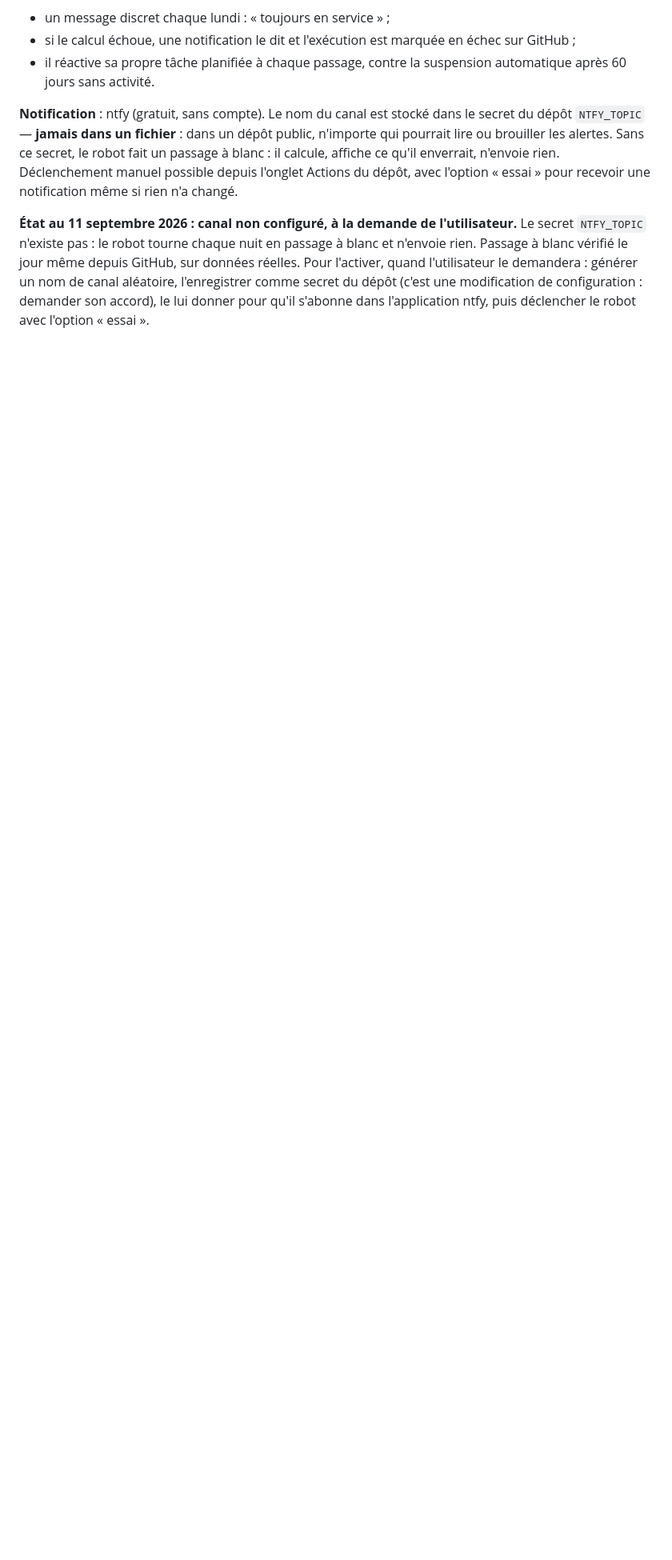
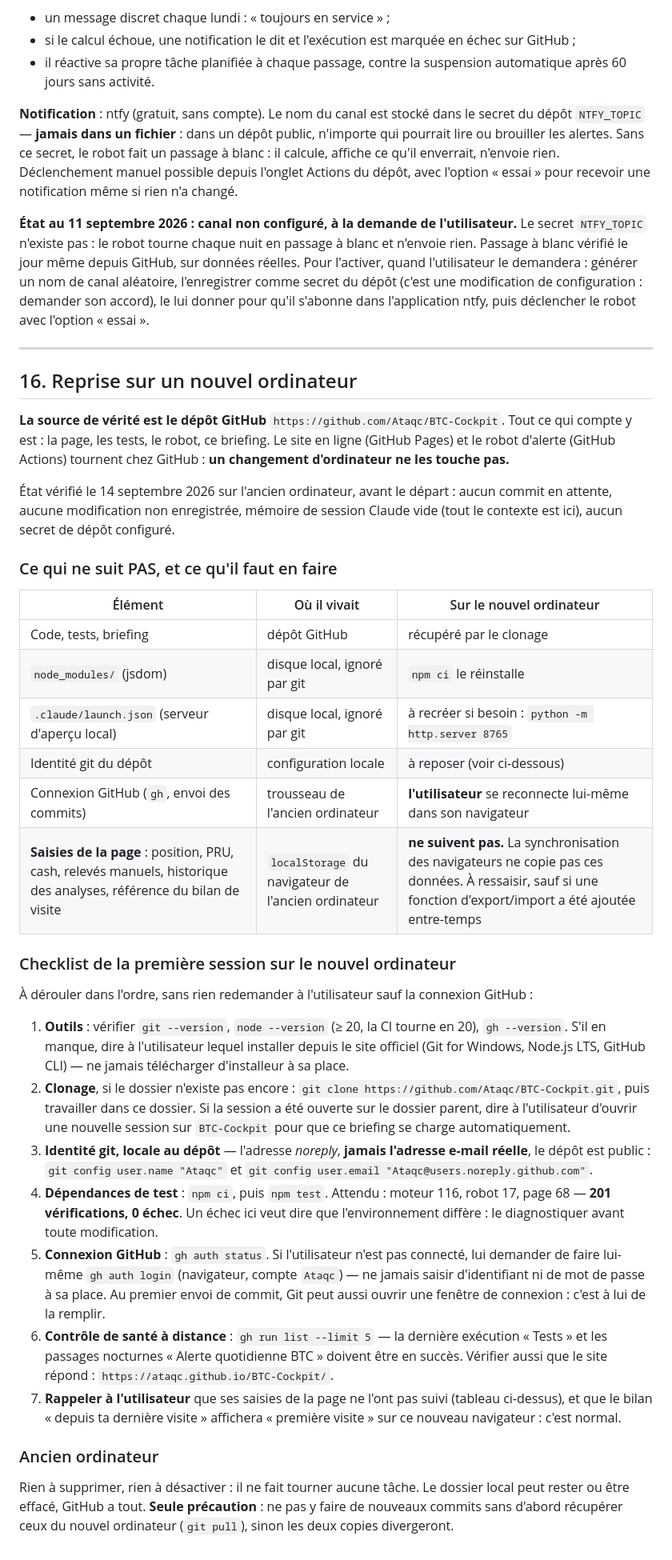
Before and after one commit to Ataqc/BTC-Cockpit, a Markdown page: CLAUDE.md, the part around one of its changes. Shown at 80% size. Drawn GitHub-style; blank space fills up the shorter version.

Commit message:
Briefing : procédure de reprise sur un nouvel ordinateur
CLAUDE.md §16 :
- ce qui suit par GitHub (code, tests, robot, site) et ce qui ne suit pas
  (node_modules, configuration d'aperçu, identité git locale, connexion GitHub,
  et surtout les saisies de la page, qui restent dans le navigateur) ;
- checklist de la première session : outils, clonage, identité noreply,
  npm ci + npm test (201 attendus), connexion GitHub faite par l'utilisateur,
  contrôle des exécutions distantes ;
- précaution pour l'ancien ordinateur : git pull avant tout nouveau commit.

README : commande de clonage et renvoi vers §16.

Co-Authored-By: Claude Opus 5 <noreply@anthropic.com>

```diff
--- a/CLAUDE.md
+++ b/CLAUDE.md
@@ -561,3 +562,67 @@ données réelles. Pour l'activer, quand l'utilisateur le demandera : générer
 de canal aléatoire, l'enregistrer comme secret du dépôt (c'est une modification
 de configuration : demander son accord), le lui donner pour qu'il s'abonne dans
 l'application ntfy, puis déclencher le robot avec l'option « essai ».
+
+---
+
+## 16. Reprise sur un nouvel ordinateur
+
+**La source de vérité est le dépôt GitHub** `https://github.com/Ataqc/BTC-Cockpit`.
+Tout ce qui compte y est : la page, les tests, le robot, ce briefing. Le site en
+ligne (GitHub Pages) et le robot d'alerte (GitHub Actions) tournent chez GitHub :
+**un changement d'ordinateur ne les touche pas.**
+
+État vérifié le 14 septembre 2026 sur l'ancien ordinateur, avant le départ :
+aucun commit en attente, aucune modification non enregistrée, mémoire de session
+Claude vide (tout le contexte est ici), aucun secret de dépôt configuré.
+
+### Ce qui ne suit PAS, et ce qu'il faut en faire
+
+| Élément | Où il vivait | Sur le nouvel ordinateur |
+|---|---|---|
+| Code, tests, briefing | dépôt GitHub | récupéré par le clonage |
+| `node_modules/` (jsdom) | disque local, ignoré par git | `npm ci` le réinstalle |
+| `.claude/launch.json` (serveur d'aperçu local) | disque local, ignoré par git | à recréer si besoin : `python -m http.server 8765` |
+| Identité git du dépôt | configuration locale | à reposer (voir ci-dessous) |
+| Connexion GitHub (`gh`, envoi des commits) | trousseau de l'ancien ordinateur | **l'utilisateur** se reconnecte lui-même dans son navigateur |
+| **Saisies de la page** : position, PRU, cash, relevés manuels, historique des analyses, référence du bilan de visite | `localStorage` du navigateur de l'ancien ordinateur | **ne suivent pas.** La synchronisation des navigateurs ne copie pas ces données. À ressaisir, sauf si une fonction d'export/import a été ajoutée entre-temps |
+
+### Checklist de la première session sur le nouvel ordinateur
+
+À dérouler dans l'ordre, sans rien redemander à l'utilisateur sauf la connexion GitHub :
+
+1. **Outils** : vérifier `git --version`, `node --version` (≥ 20, la CI tourne en
+   20), `gh --version`. S'il en manque, dire à l'utilisateur lequel installer
+   depuis le site officiel (Git for Windows, Node.js LTS, GitHub CLI) — ne jamais
+   télécharger d'installeur à sa place.
+2. **Clonage**, si le dossier n'existe pas encore :
+   `git clone https://github.com/Ataqc/BTC-Cockpit.git`, puis travailler dans ce
+   dossier. Si la session a été ouverte sur le dossier parent, dire à
+   l'utilisateur d'ouvrir une nouvelle session sur `BTC-Cockpit` pour que ce
+   briefing se charge automatiquement.
+3. **Identité git, locale au dépôt** — l'adresse *noreply*, **jamais l'adresse
+   e-mail réelle**, le dépôt est public :
+   `git config user.name "Ataqc"` et
+   `git config user.email "Ataqc@users.noreply.github.com"`.
+4. **Dépendances de test** : `npm ci`, puis `npm test`. Attendu : moteur 116,
+   robot 17, page 68 — **201 vérifications, 0 échec**. Un échec ici veut dire que
+   l'environnement diffère : le diagnostiquer avant toute modification.
+5. **Connexion GitHub** : `gh auth status`. Si l'utilisateur n'est pas connecté,
+   lui demander de faire lui-même `gh auth login` (navigateur, compte `Ataqc`) —
+   ne jamais saisir d'identifiant ni de mot de passe à sa place. Au premier envoi
+   de commit, Git peut aussi ouvrir une fenêtre de connexion : c'est à lui de la
+   remplir.
+6. **Contrôle de santé à distance** : `gh run list --limit 5` — la dernière
+   exécution « Tests » et les passages nocturnes « Alerte quotidienne BTC »
+   doivent être en succès. Vérifier aussi que le site répond :
+   `https://ataqc.github.io/BTC-Cockpit/`.
+7. **Rappeler à l'utilisateur** que ses saisies de la page ne l'ont pas suivi
+   (tableau ci-dessus), et que le bilan « depuis ta dernière visite » affichera
+   « première visite » sur ce nouveau navigateur : c'est normal.
+
+### Ancien ordinateur
+
+Rien à supprimer, rien à désactiver : il ne fait tourner aucune tâche. Le dossier
+local peut rester ou être effacé, GitHub a tout. **Seule précaution** : ne pas y
+faire de nouveaux commits sans d'abord récupérer ceux du nouvel ordinateur
+(`git pull`), sinon les deux copies divergeront.
```
Also changed, not shown: other parts of CLAUDE.md (+1 -0 lines), README.md (+7 -1 lines).
